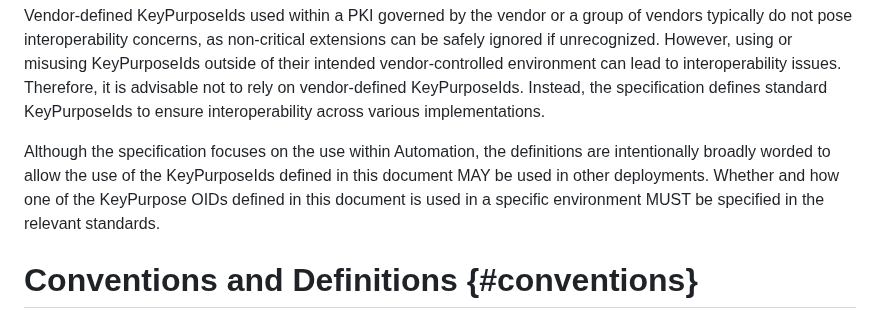
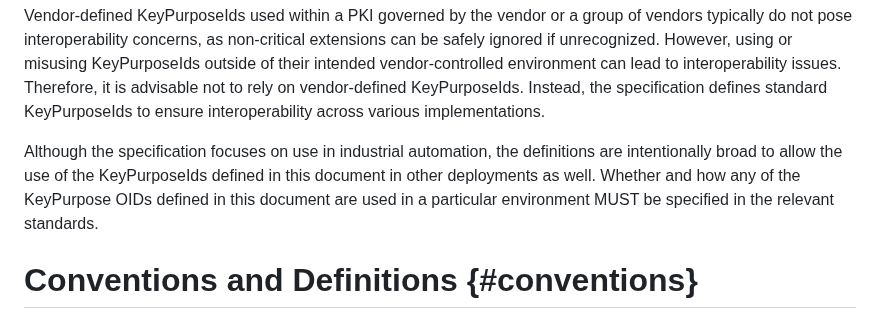
Before and after one commit to lamps-wg/automation-keyusages, a Markdown page: draft-brockhaus-lamps-automation-keyusages.md, the part around the change. GitHub-like rendering.

Commit message:
Updated some wording in Section 1

```diff
--- a/draft-brockhaus-lamps-automation-keyusages.md
+++ b/draft-brockhaus-lamps-automation-keyusages.md
@@ -179,7 +179,7 @@ This document addresses the above problems by defining the EKU extension of X.50
 
 Vendor-defined KeyPurposeIds used within a PKI governed by the vendor or a group of vendors typically do not pose interoperability concerns, as non-critical extensions can be safely ignored if unrecognized. However, using or misusing KeyPurposeIds outside of their intended vendor-controlled environment can lead to interoperability issues. Therefore, it is advisable not to rely on vendor-defined KeyPurposeIds. Instead, the specification defines standard KeyPurposeIds to ensure interoperability across various implementations.
 
-Although the specification focuses on the use within Automation, the definitions are intentionally broadly worded to allow the use of the KeyPurposeIds defined in this document MAY be used in other deployments. Whether and how one of the KeyPurpose OIDs defined in this document is used in a specific environment MUST be specified in the relevant standards.
+Although the specification focuses on use in industrial automation, the definitions are intentionally broad to allow the use of the KeyPurposeIds defined in this document in other deployments as well. Whether and how any of the KeyPurpose OIDs defined in this document are used in a particular environment MUST be specified in the relevant standards.
 
 
 # Conventions and Definitions {#conventions}
```
